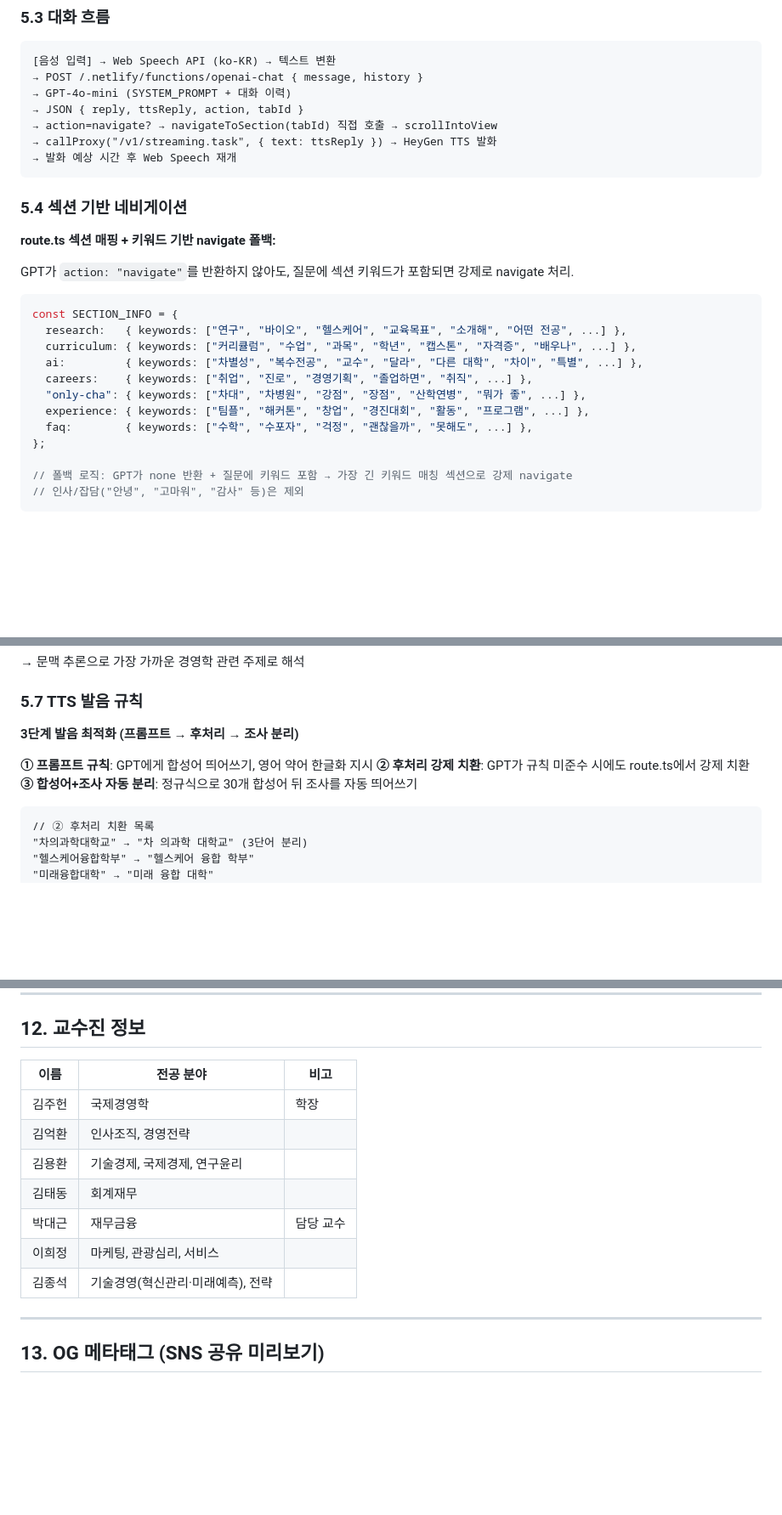
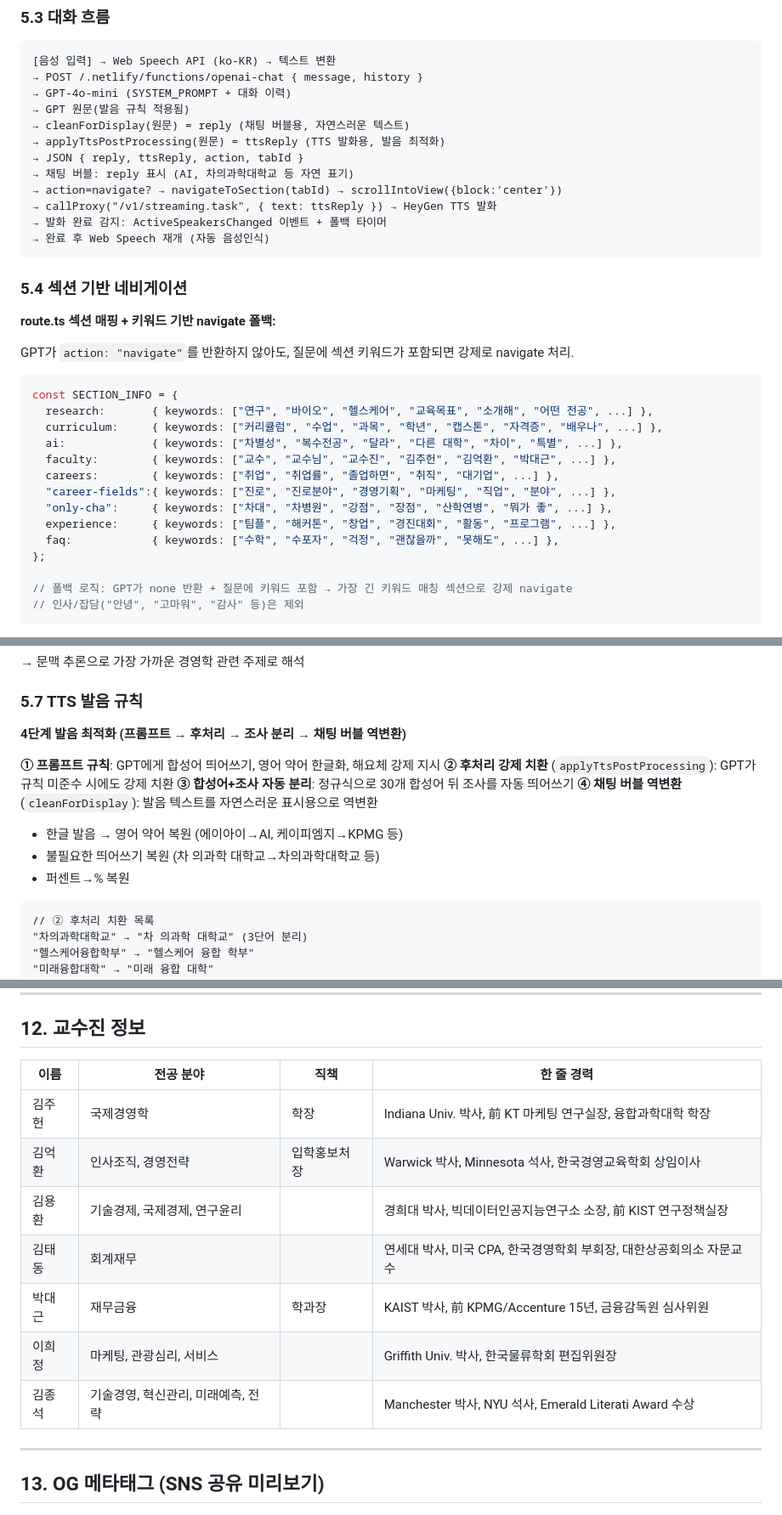
Before and after one commit to sungbongju/cha-biz-ai-v4, a Markdown page: docs/개발문서_경영학_AI_인터랙티브_페이지.md, 3 parts joined by grey strips. Shown at 85% size. GitHub-like rendering; blank space fills up the shorter version.

Commit message:
개발문서 03-09 변경사항 반영

````diff
--- a/docs/개발문서_경영학_AI_인터랙티브_페이지.md
+++ b/docs/개발문서_경영학_AI_인터랙티브_페이지.md
@@ -297,10 +297,15 @@ const AVATAR_CONFIG = {
 [음성 입력] → Web Speech API (ko-KR) → 텍스트 변환
 → POST /.netlify/functions/openai-chat { message, history }
 → GPT-4o-mini (SYSTEM_PROMPT + 대화 이력)
+→ GPT 원문(발음 규칙 적용됨)
+→ cleanForDisplay(원문) = reply (채팅 버블용, 자연스러운 텍스트)
+→ applyTtsPostProcessing(원문) = ttsReply (TTS 발화용, 발음 최적화)
 → JSON { reply, ttsReply, action, tabId }
-→ action=navigate? → navigateToSection(tabId) 직접 호출 → scrollIntoView
+→ 채팅 버블: reply 표시 (AI, 차의과학대학교 등 자연 표기)
+→ action=navigate? → navigateToSection(tabId) → scrollIntoView({block:'center'})
 → callProxy("/v1/streaming.task", { text: ttsReply }) → HeyGen TTS 발화
-→ 발화 예상 시간 후 Web Speech 재개
+→ 발화 완료 감지: ActiveSpeakersChanged 이벤트 + 폴백 타이머
+→ 완료 후 Web Speech 재개 (자동 음성인식)
 ```
 
 ### 5.4 섹션 기반 네비게이션
@@ -311,13 +316,15 @@ GPT가 `action: "navigate"`를 반환하지 않아도, 질문에 섹션 키워
 
 ```typescript
 const SECTION_INFO = {
-  research:   { keywords: ["연구", "바이오", "헬스케어", "교육목표", "소개해", "어떤 전공", ...] },
-  curriculum: { keywords: ["커리큘럼", "수업", "과목", "학년", "캡스톤", "자격증", "배우나", ...] },
-  ai:         { keywords: ["차별성", "복수전공", "교수", "달라", "다른 대학", "차이", "특별", ...] },
-  careers:    { keywords: ["취업", "진로", "경영기획", "졸업하면", "취직", ...] },
-  "only-cha": { keywords: ["차대", "차병원", "강점", "장점", "산학연병", "뭐가 좋", ...] },
-  experience: { keywords: ["팀플", "해커톤", "창업", "경진대회", "활동", "프로그램", ...] },
-  faq:        { keywords: ["수학", "수포자", "걱정", "괜찮을까", "못해도", ...] },
+  research:       { keywords: ["연구", "바이오", "헬스케어", "교육목표", "소개해", "어떤 전공", ...] },
+  curriculum:     { keywords: ["커리큘럼", "수업", "과목", "학년", "캡스톤", "자격증", "배우나", ...] },
+  ai:             { keywords: ["차별성", "복수전공", "달라", "다른 대학", "차이", "특별", ...] },
+  faculty:        { keywords: ["교수", "교수님", "교수진", "김주헌", "김억환", "박대근", ...] },
+  careers:        { keywords: ["취업", "취업률", "졸업하면", "취직", "대기업", ...] },
+  "career-fields":{ keywords: ["진로", "진로분야", "경영기획", "마케팅", "직업", "분야", ...] },
+  "only-cha":     { keywords: ["차대", "차병원", "강점", "장점", "산학연병", "뭐가 좋", ...] },
+  experience:     { keywords: ["팀플", "해커톤", "창업", "경진대회", "활동", "프로그램", ...] },
+  faq:            { keywords: ["수학", "수포자", "걱정", "괜찮을까", "못해도", ...] },
 };
 
 // 폴백 로직: GPT가 none 반환 + 질문에 키워드 포함 → 가장 긴 키워드 매칭 섹션으로 강제 navigate
@@ -360,11 +367,15 @@ v4에서는 아바타가 같은 페이지에 통합되어 postMessage가 불필
 
 ### 5.7 TTS 발음 규칙
 
-**3단계 발음 최적화 (프롬프트 → 후처리 → 조사 분리)**
+**4단계 발음 최적화 (프롬프트 → 후처리 → 조사 분리 → 채팅 버블 역변환)**
 
-**① 프롬프트 규칙**: GPT에게 합성어 띄어쓰기, 영어 약어 한글화 지시
-**② 후처리 강제 치환**: GPT가 규칙 미준수 시에도 route.ts에서 강제 치환
+**① 프롬프트 규칙**: GPT에게 합성어 띄어쓰기, 영어 약어 한글화, 해요체 강제 지시
+**② 후처리 강제 치환** (`applyTtsPostProcessing`): GPT가 규칙 미준수 시에도 강제 치환
 **③ 합성어+조사 자동 분리**: 정규식으로 30개 합성어 뒤 조사를 자동 띄어쓰기
+**④ 채팅 버블 역변환** (`cleanForDisplay`): 발음 텍스트를 자연스러운 표시용으로 역변환
+  - 한글 발음 → 영어 약어 복원 (에이아이→AI, 케이피엠지→KPMG 등)
+  - 불필요한 띄어쓰기 복원 (차 의과학 대학교→차의과학대학교 등)
+  - 퍼센트→% 복원
 
 ```
 // ② 후처리 치환 목록
@@ -586,15 +600,15 @@ localhost / 127.0.0.1
 
 ## 12. 교수진 정보
 
-| 이름 | 전공 분야 | 비고 |
-|------|----------|------|
-| 김주헌 | 국제경영학 | 학장 |
-| 김억환 | 인사조직, 경영전략 | |
-| 김용환 | 기술경제, 국제경제, 연구윤리 | |
-| 김태동 | 회계재무 | |
-| 박대근 | 재무금융 | 담당 교수 |
-| 이희정 | 마케팅, 관광심리, 서비스 | |
-| 김종석 | 기술경영(혁신관리·미래예측), 전략 | |
+| 이름 | 전공 분야 | 직책 | 한 줄 경력 |
+|------|----------|------|-----------|
+| 김주헌 | 국제경영학 | 학장 | Indiana Univ. 박사, 前 KT 마케팅 연구실장, 융합과학대학 학장 |
+| 김억환 | 인사조직, 경영전략 | 입학홍보처장 | Warwick 박사, Minnesota 석사, 한국경영교육학회 상임이사 |
+| 김용환 | 기술경제, 국제경제, 연구윤리 | | 경희대 박사, 빅데이터인공지능연구소 소장, 前 KIST 연구정책실장 |
+| 김태동 | 회계재무 | | 연세대 박사, 미국 CPA, 한국경영학회 부회장, 대한상공회의소 자문교수 |
+| 박대근 | 재무금융 | 학과장 | KAIST 박사, 前 KPMG/Accenture 15년, 금융감독원 심사위원 |
+| 이희정 | 마케팅, 관광심리, 서비스 | | Griffith Univ. 박사, 한국물류학회 편집위원장 |
+| 김종석 | 기술경영, 혁신관리, 미래예측, 전략 | | Manchester 박사, NYU 석사, Emerald Literati Award 수상 |
 
 ---
 
````
Also changed, not shown: other parts of docs/개발문서_경영학_AI_인터랙티브_페이지.md (+11 -5 lines).
